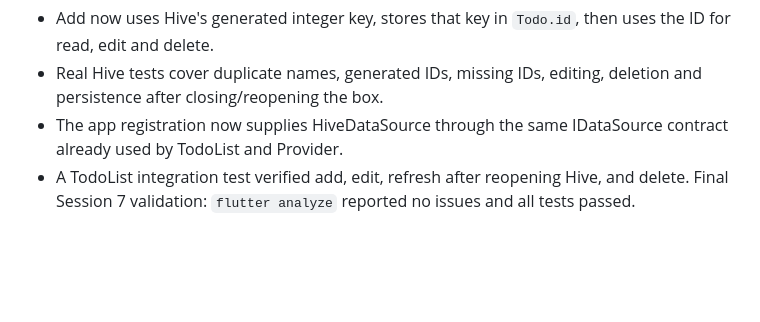
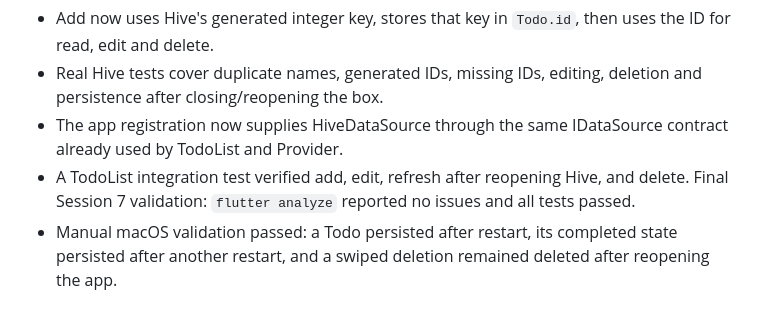
Before and after one commit to castilhotafe/todo_app_marcos_flutter, a Markdown page: docs/catch-up-validation.md, the part around the change. Drawn GitHub-style; blank space fills up the shorter version.

Commit message:
record Hive persistence across native app restarts

```diff
--- a/docs/catch-up-validation.md
+++ b/docs/catch-up-validation.md
@@ -109,3 +109,6 @@ Session 5 baseline remains `3e8aa90`; session branches are cumulative.
 - A TodoList integration test verified add, edit, refresh after reopening Hive,
   and delete. Final Session 7 validation: `flutter analyze` reported no issues
   and all tests passed.
+- Manual macOS validation passed: a Todo persisted after restart, its completed
+  state persisted after another restart, and a swiped deletion remained deleted
+  after reopening the app.
```
